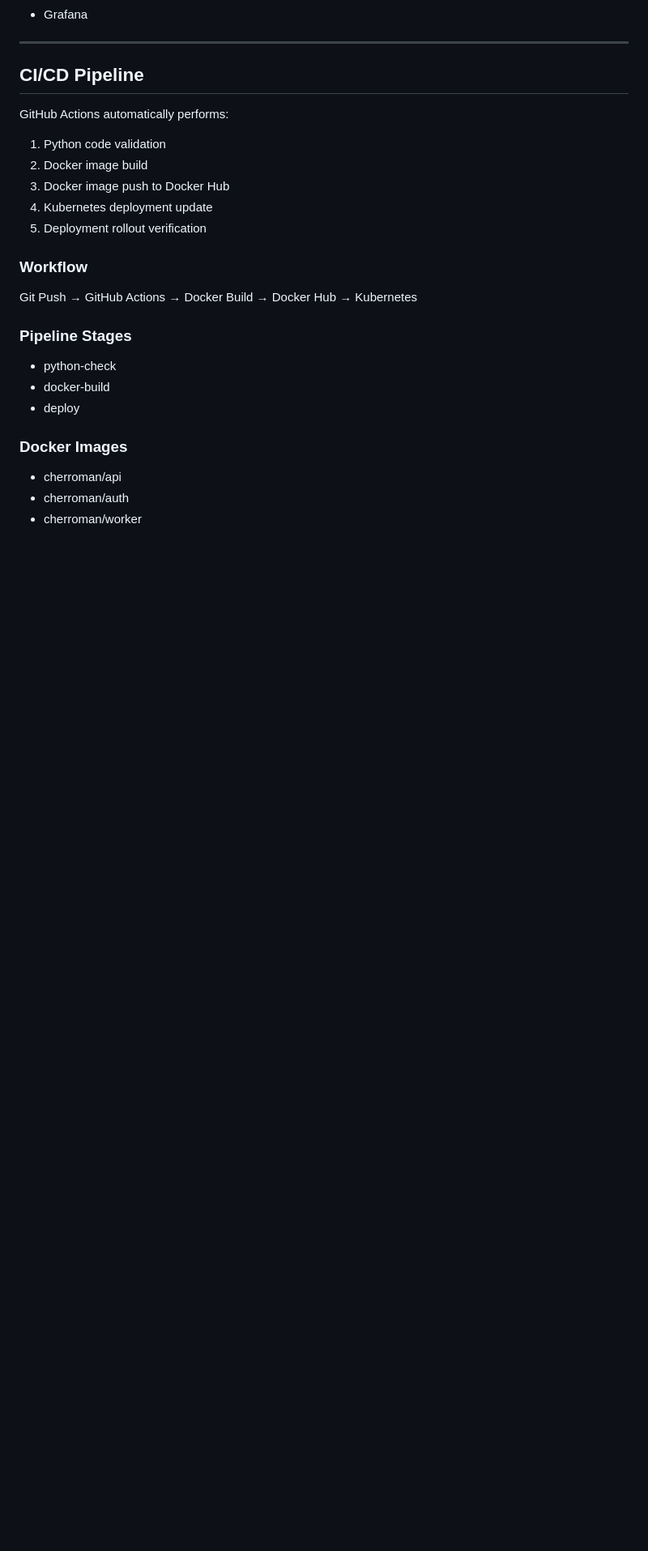
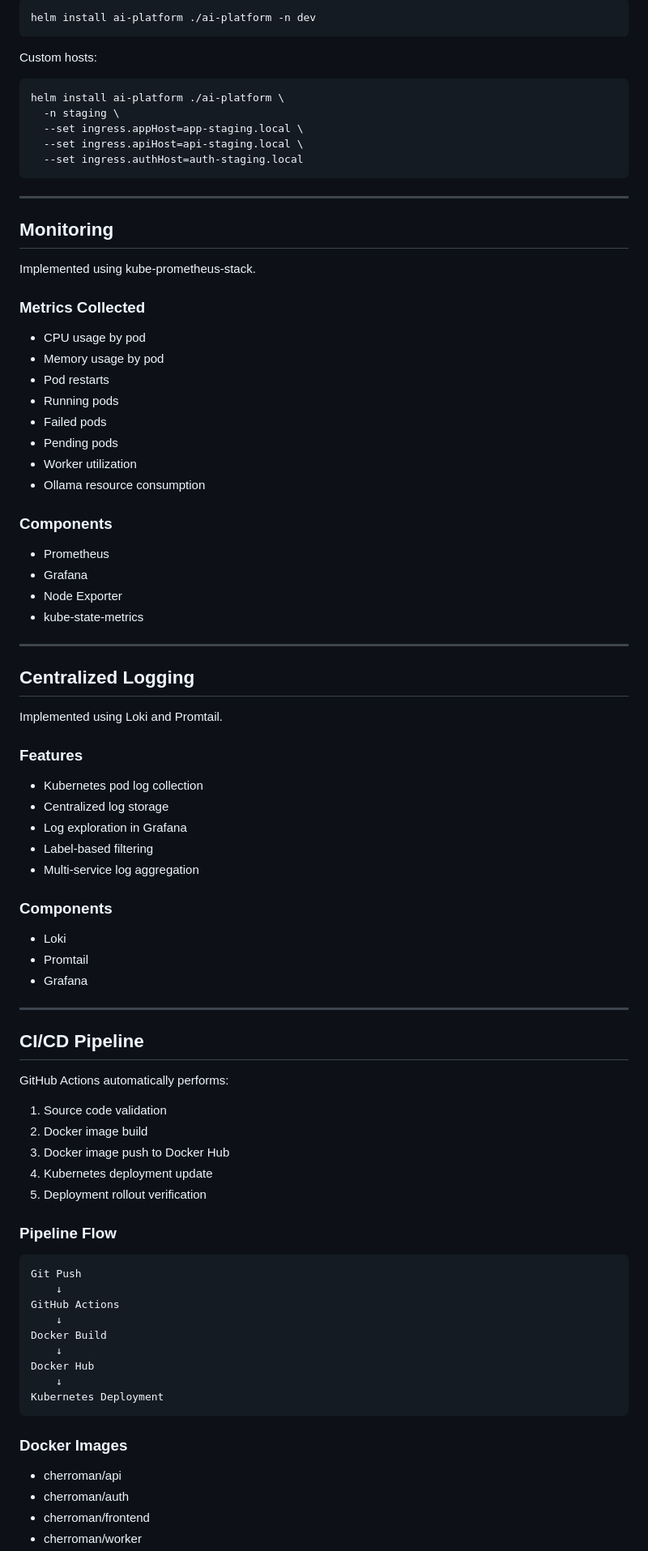
Before and after one commit to romanchernukha8-ctrl/ai-file-analysis-platform, a Markdown page: README.md, the part around one of its changes. Shown at 81% size. Drawn GitHub-style; blank space fills up the shorter version.

````diff
--- a/README.md
+++ b/README.md
@@ -50,3 +160,59 @@ User → Frontend → API → Queue → Worker → Database
+```bash
+helm install ai-platform ./ai-platform -n dev
+```
+
+Custom hosts:
+
+```bash
+helm install ai-platform ./ai-platform \
+  -n staging \
+  --set ingress.appHost=app-staging.local \
+  --set ingress.apiHost=api-staging.local \
+  --set ingress.authHost=auth-staging.local
+```
+
+---
+
+## Monitoring
+
+Implemented using kube-prometheus-stack.
+
+### Metrics Collected
+
+* CPU usage by pod
+* Memory usage by pod
+* Pod restarts
+* Running pods
+* Failed pods
+* Pending pods
+* Worker utilization
+* Ollama resource consumption
+
+### Components
+
+* Prometheus
+* Grafana
+* Node Exporter
+* kube-state-metrics
+
+---
+
+## Centralized Logging
+
+Implemented using Loki and Promtail.
+
+### Features
+
+* Kubernetes pod log collection
+* Centralized log storage
+* Log exploration in Grafana
+* Label-based filtering
+* Multi-service log aggregation
+
+### Components
+
+* Loki
+* Promtail
 * Grafana
 
 ---
@@ -55,24 +221,29 @@ User → Frontend → API → Queue → Worker → Database
 
 GitHub Actions automatically performs:
 
-1. Python code validation
+1. Source code validation
 2. Docker image build
 3. Docker image push to Docker Hub
 4. Kubernetes deployment update
 5. Deployment rollout verification
 
-### Workflow
+### Pipeline Flow
 
-Git Push → GitHub Actions → Docker Build → Docker Hub → Kubernetes
-
-### Pipeline Stages
-
-* python-check
-* docker-build
-* deploy
+```text
+Git Push
+    ↓
+GitHub Actions
+    ↓
+Docker Build
+    ↓
+Docker Hub
+    ↓
+Kubernetes Deployment
+```
 
 ### Docker Images
 
 * cherroman/api
 * cherroman/auth
+* cherroman/frontend
 * cherroman/worker
````
Also changed, not shown: other parts of README.md (+176 -161 lines).
